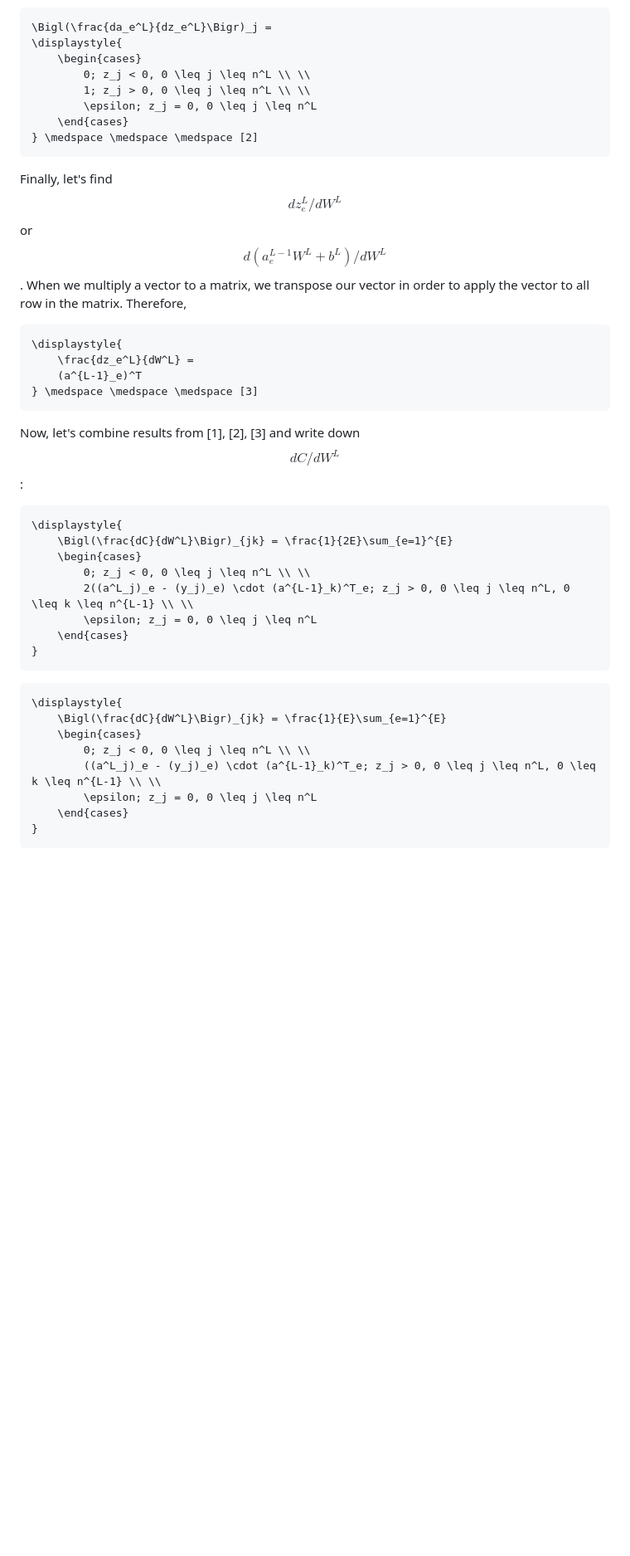
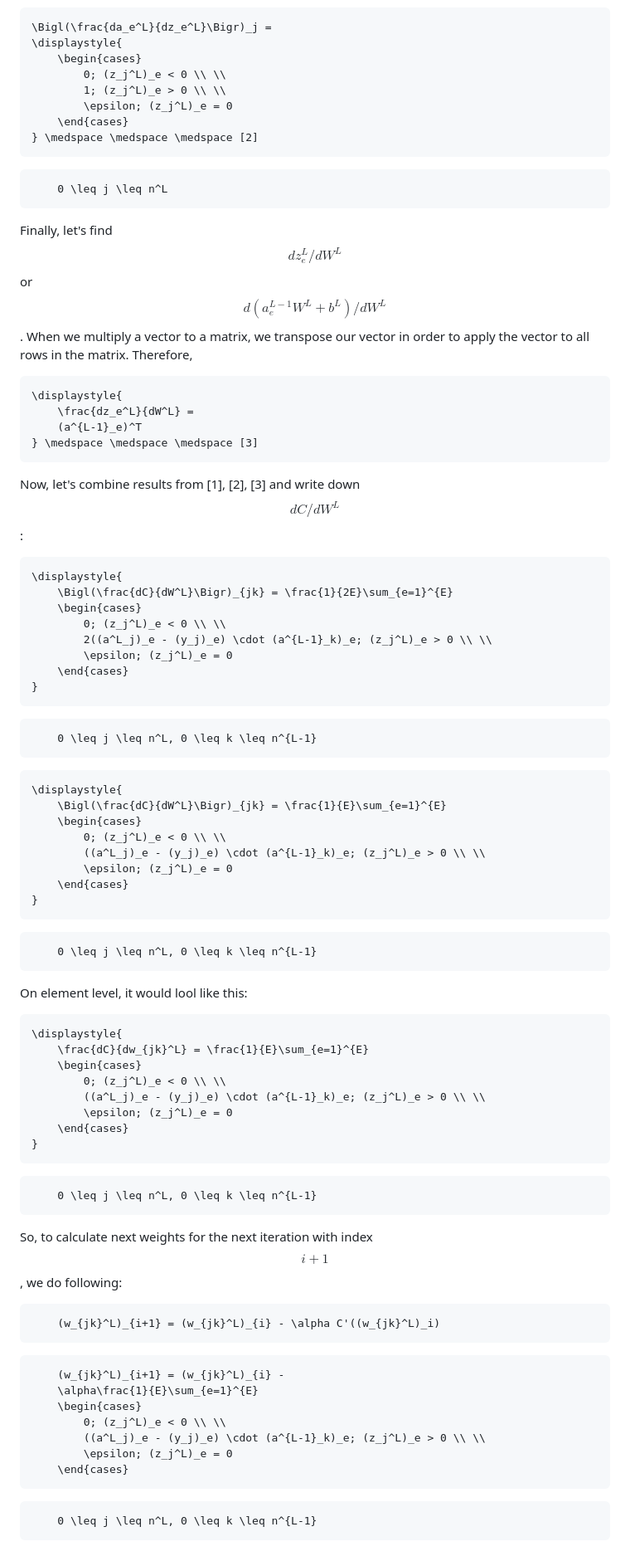
Before and after one commit to Guseyn/nn-math-web, a Markdown page: md/index.md, the part around one of its changes. Shown at 83% size. Drawn GitHub-style; blank space fills up the shorter version.

Commit message:
some progress, need to dive deeper + find info on any layer

````diff
--- a/md/index.md
+++ b/md/index.md
@@ -320,13 +323,17 @@ Actually, $$max(0, z)$$ is not defind at $$z=0$$, but we can just assume that it
 \Bigl(\frac{da_e^L}{dz_e^L}\Bigr)_j =
 \displaystyle{
 	\begin{cases}
-		0; z_j < 0, 0 \leq j \leq n^L \\ \\
-		1; z_j > 0, 0 \leq j \leq n^L \\ \\
-		\epsilon; z_j = 0, 0 \leq j \leq n^L
+		0; (z_j^L)_e < 0 \\ \\
+		1; (z_j^L)_e > 0 \\ \\
+		\epsilon; (z_j^L)_e = 0
 	\end{cases}
 } \medspace \medspace \medspace [2]
 ```
-Finally, let's find $${dz_e^L}/{dW^L}$$ or $${d(a_e^{L-1}W^L + b^L)}/{dW^L}$$. When we multiply a vector to a matrix, we transpose our vector in order to apply the vector to all row in the matrix. Therefore,
+```latex
+	0 \leq j \leq n^L
+```
+
+Finally, let's find $${dz_e^L}/{dW^L}$$ or $${d(a_e^{L-1}W^L + b^L)}/{dW^L}$$. When we multiply a vector to a matrix, we transpose our vector in order to apply the vector to all rows in the matrix. Therefore,
 
 ```latex
 \displaystyle{
@@ -341,20 +348,63 @@ Now, let's combine results from [1], [2], [3] and write down $${dC}/{dW^L}$$:
 \displaystyle{
 	\Bigl(\frac{dC}{dW^L}\Bigr)_{jk} = \frac{1}{2E}\sum_{e=1}^{E}
 	\begin{cases}
-		0; z_j < 0, 0 \leq j \leq n^L \\ \\
-		2((a^L_j)_e - (y_j)_e) \cdot (a^{L-1}_k)^T_e; z_j > 0, 0 \leq j \leq n^L, 0 \leq k \leq n^{L-1} \\ \\
-		\epsilon; z_j = 0, 0 \leq j \leq n^L
+		0; (z_j^L)_e < 0 \\ \\
+		2((a^L_j)_e - (y_j)_e) \cdot (a^{L-1}_k)_e; (z_j^L)_e > 0 \\ \\
+		\epsilon; (z_j^L)_e = 0
 	\end{cases}
 }
+```
+```latex
+	0 \leq j \leq n^L, 0 \leq k \leq n^{L-1}
 ```
 
 ```latex
 \displaystyle{
 	\Bigl(\frac{dC}{dW^L}\Bigr)_{jk} = \frac{1}{E}\sum_{e=1}^{E}
 	\begin{cases}
-		0; z_j < 0, 0 \leq j \leq n^L \\ \\
-		((a^L_j)_e - (y_j)_e) \cdot (a^{L-1}_k)^T_e; z_j > 0, 0 \leq j \leq n^L, 0 \leq k \leq n^{L-1} \\ \\
-		\epsilon; z_j = 0, 0 \leq j \leq n^L
+		0; (z_j^L)_e < 0 \\ \\
+		((a^L_j)_e - (y_j)_e) \cdot (a^{L-1}_k)_e; (z_j^L)_e > 0 \\ \\
+		\epsilon; (z_j^L)_e = 0
 	\end{cases}
 }
 ```
+```latex
+	0 \leq j \leq n^L, 0 \leq k \leq n^{L-1}
+```
+
+On element level, it would lool like this:
+
+```latex
+\displaystyle{
+	\frac{dC}{dw_{jk}^L} = \frac{1}{E}\sum_{e=1}^{E}
+	\begin{cases}
+		0; (z_j^L)_e < 0 \\ \\
+		((a^L_j)_e - (y_j)_e) \cdot (a^{L-1}_k)_e; (z_j^L)_e > 0 \\ \\
+		\epsilon; (z_j^L)_e = 0
+	\end{cases}
+}
+```
+```latex
+	0 \leq j \leq n^L, 0 \leq k \leq n^{L-1}
+```
+
+So, to calculate next weights for the next iteration with index $$i+1$$, we do following:
+
+
+```latex
+	(w_{jk}^L)_{i+1} = (w_{jk}^L)_{i} - \alpha C'((w_{jk}^L)_i)
+```
+
+```latex
+	(w_{jk}^L)_{i+1} = (w_{jk}^L)_{i} -
+	\alpha\frac{1}{E}\sum_{e=1}^{E}
+	\begin{cases}
+		0; (z_j^L)_e < 0 \\ \\
+		((a^L_j)_e - (y_j)_e) \cdot (a^{L-1}_k)_e; (z_j^L)_e > 0 \\ \\
+		\epsilon; (z_j^L)_e = 0
+	\end{cases}
+```
+```latex
+	0 \leq j \leq n^L, 0 \leq k \leq n^{L-1}
+```
+
````
Also changed, not shown: other parts of md/index.md (+67 -12 lines).
